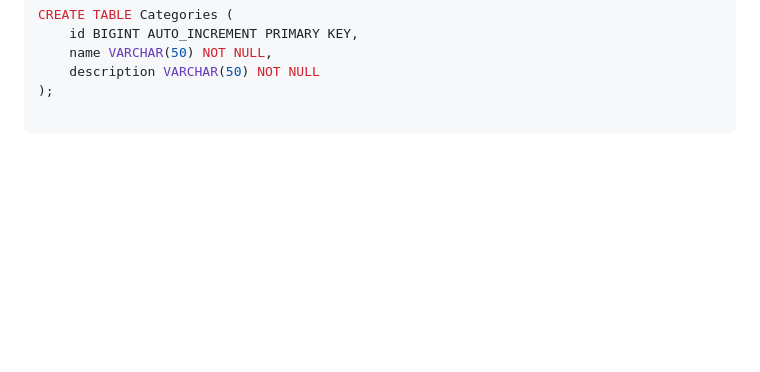
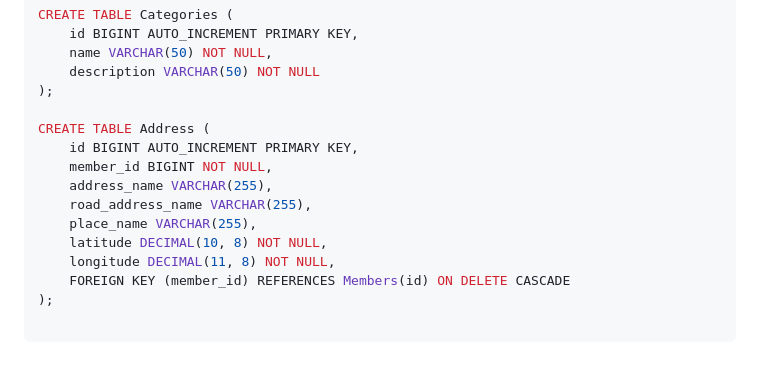
Before and after one commit to dlask913/vue3-spring-project, a Markdown page: noticeboard-service/backend/README.md, the part around the change. Drawn GitHub-style; blank space fills up the shorter version.

Commit message:
chore: 회원 주소를 저장할 Address Table DDL Script 추가

````diff
--- a/noticeboard-service/backend/README.md
+++ b/noticeboard-service/backend/README.md
@@ -101,4 +101,15 @@ CREATE TABLE Categories (
     description VARCHAR(50) NOT NULL
 );
 
+CREATE TABLE Address (
+    id BIGINT AUTO_INCREMENT PRIMARY KEY,
+    member_id BIGINT NOT NULL,
+    address_name VARCHAR(255),
+    road_address_name VARCHAR(255),
+    place_name VARCHAR(255),
+    latitude DECIMAL(10, 8) NOT NULL,
+    longitude DECIMAL(11, 8) NOT NULL,
+    FOREIGN KEY (member_id) REFERENCES Members(id) ON DELETE CASCADE
+);
+
 ```
````
